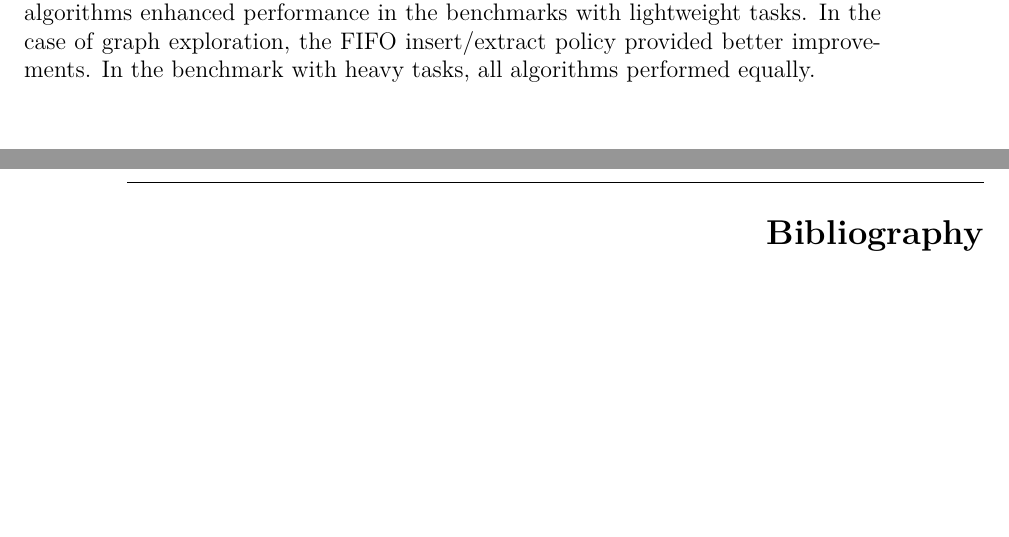
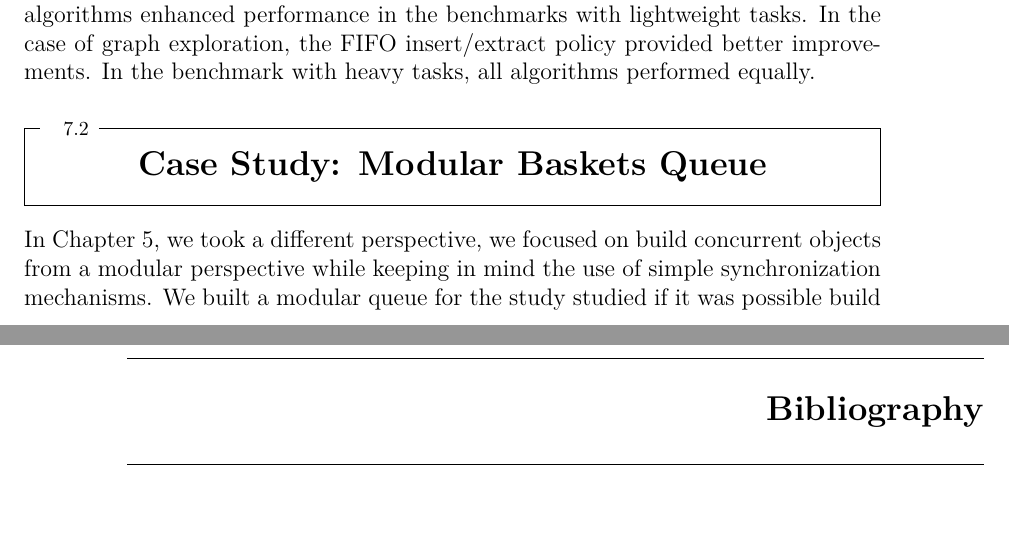
Before and after one commit to miguelpinia/PhD-Thesis, a LaTeX thesis (main.tex, which reads contents/chapters/discussion_conclussions.tex): two parts of pages 120 and 121 of 131, joined at a grey line, cut so that both start at the same text, the shorter picture padded with empty space. Compiled offline with pdfLaTeX.

Commit message:
Basket queues conclussions.

```diff
--- a/contents/chapters/discussion_conclussions.tex
+++ b/contents/chapters/discussion_conclussions.tex
@@ -7,12 +7,18 @@ In Chapter~\ref{chapter:4_work-stealing}, the problem of work-stealing was addre
 
 In Chapter~\ref{chapter:6_Results} we present an experimental evaluation to measure the performance of the algorithms presented in Chapters~\ref{chapter:4_work-stealing} and~\ref{chapter:5_modular-basket-queues}. For work-stealing, the study reveals that the use of simple mechanisms can compete and even in some cases, outperform state-of-the-art algorithms. In the case of the modular queue, the study reveals that the queue cannot compete directly against the fastest state-of-the-art queues. However, its performance is good enough, and the performance lies in particular implementations of its modules.
 
+
 \section{\label{sec:experiment-conclussions} Case Study: Work-Stealing}
 
 In Chapter~\ref{chapter:4_work-stealing}, we studied the use of multiplicity applied to work-stealing. We studied two relaxations for work-stealing, called multiplicity and weak multiplicity. Both of them allow a task to be extracted by more than one $\Take/\Steal$ operation, but each process can take the same task at most once; however, the relaxation can arise only in concurrency. For the first relaxation, this property is directly guaranteed by the definition of set-linearizability. The second relaxation follows from the fact that solutions are required to be sequentially-exact. We presented two $\R/\W$, wait-free algorithms for the relaxations, both devoid of \RAW synchronization patterns.
 Moreover, the second algorithm is fence-free with constant step complexity. To our knowledge, these are the first algorithms for relaxations of work-stealing having all these properties, evading the known impossibility result~\cite{DBLP_conf_popl_AttiyaGHKMV11} in all their high-level operations. From the theoretical perspective of the consensus number hierarchy~\cite{DBLP_journals_toplas_Herlihy91}, we have thus shown that work-stealing with multiplicity and weak multiplicity lay at the lowest level with objects whose consensus number is one. We also argued that the idempotent work-stealing~\cite{maged.vechev.2009} does not solve either work-stealing with multiplicity or weak multiplicity. Therefore, the relaxations and algorithms proposed here provide stronger guarantees. An experimental evaluation showed that the benefits in the performance of work-stealing with relaxed semantics depend on the type of application and the complexity of the work associated with a task. Therefore, it cannot be guaranteed that relaxations of work-stealing will always lead to improvements.
 
 Viewed collectively, our results show that the simplest synchronization mechanisms suffice to solve non-trivial coordination problems without compromising performance in some practical applications. We can conclude, that relaxed work-stealing algorithms enhanced performance in the benchmarks with lightweight tasks. In the case of graph exploration, the FIFO insert/extract policy provided better improvements. In the benchmark with heavy tasks, all algorithms performed equally.
+
+\section{Case Study: Modular Baskets Queue}
+
+In Chapter~\ref{chapter:5_modular-basket-queues}, we took a different perspective, we focused on build concurrent objects from a modular perspective while keeping in mind the use of simple synchronization mechanisms. We built a modular queue    for the study studied if it was possible build
+
 %%% Local Variables:
 %%% mode: LaTeX
 %%% TeX-master: "../../main"
```
